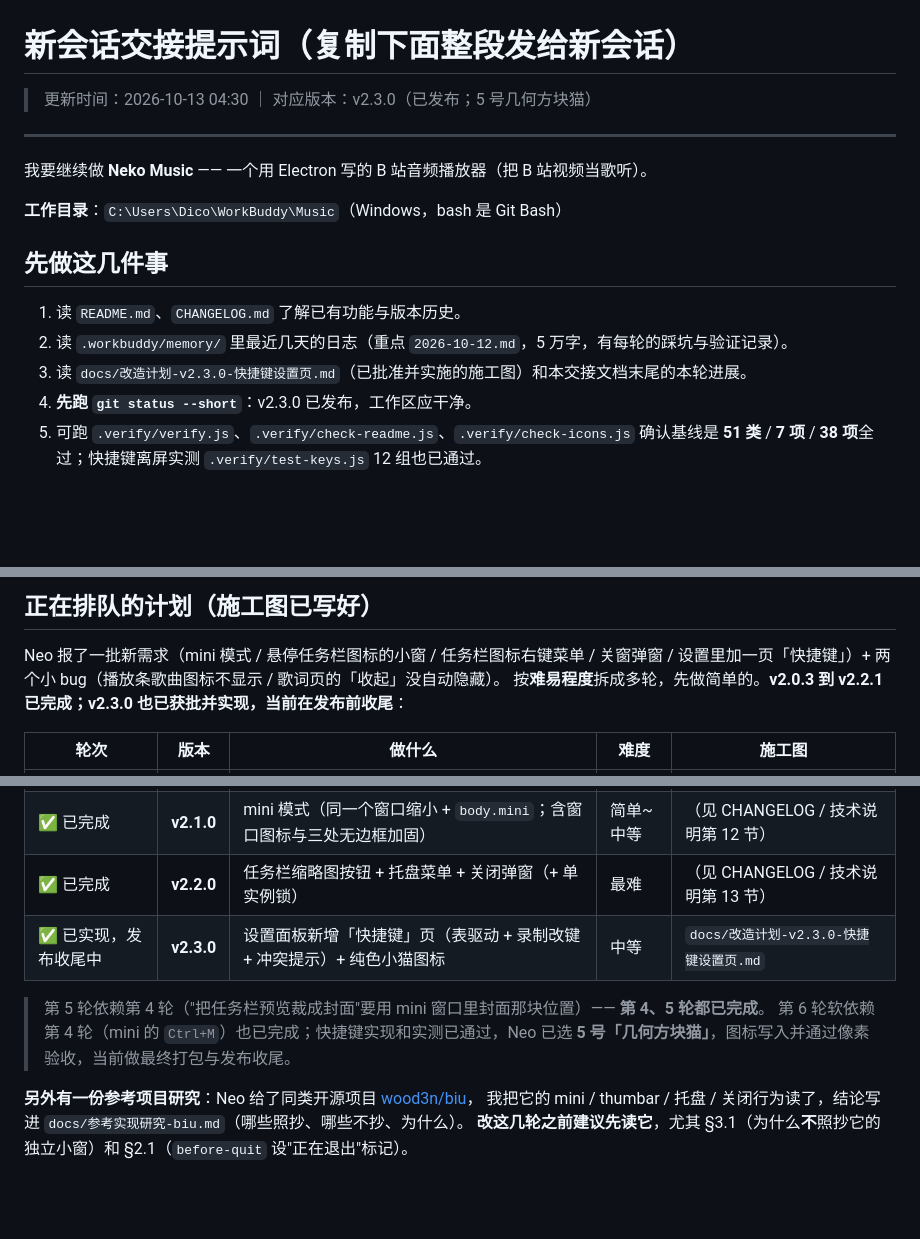
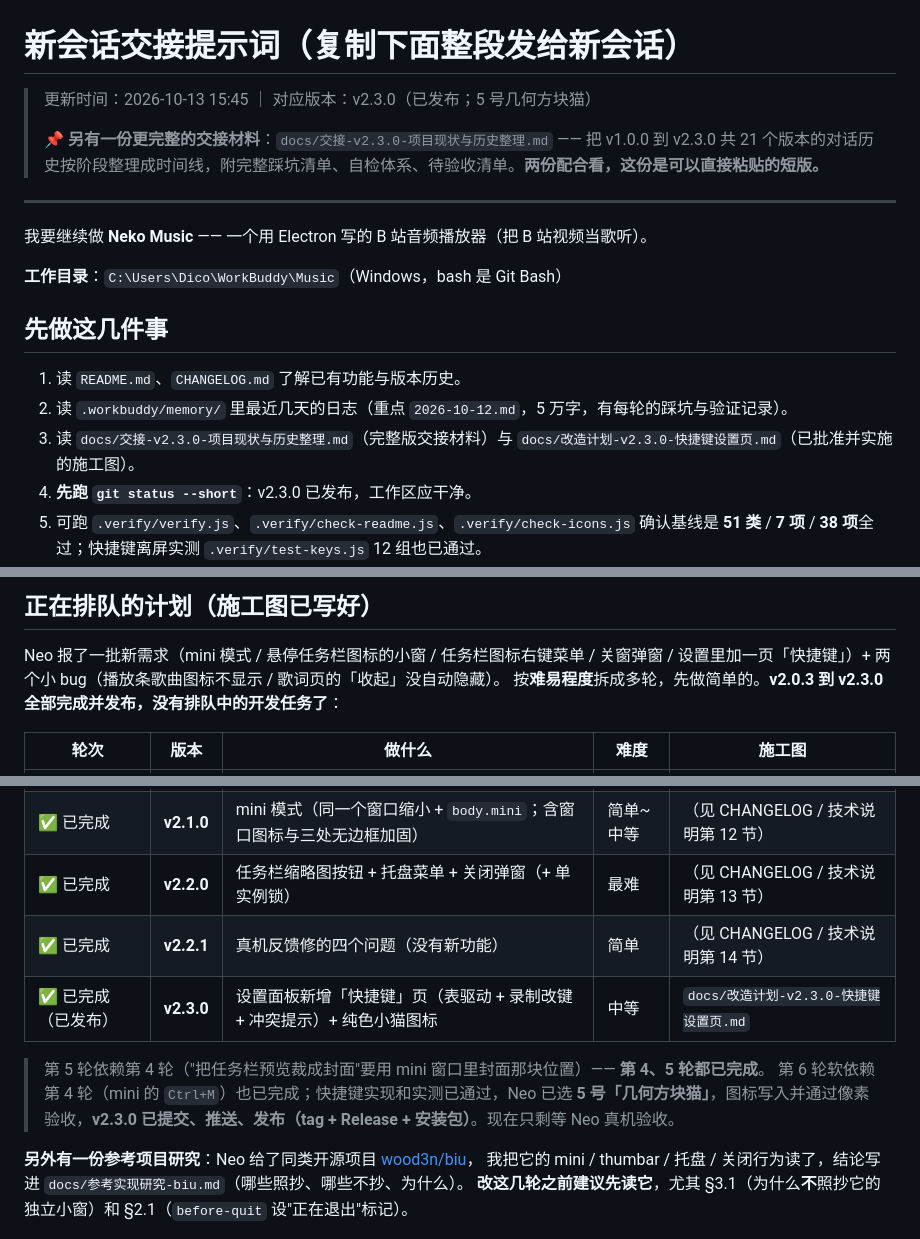
Before and after one commit to xingkinglb/neko-music, a Markdown page: docs/新会话交接提示词.md, 3 parts joined by grey strips. GitHub-like rendering; blank space fills up the shorter version.

```diff
--- a/docs/新会话交接提示词.md
+++ b/docs/新会话交接提示词.md
@@ -1,6 +1,9 @@
 # 新会话交接提示词（复制下面整段发给新会话）
 
-> 更新时间：2026-10-13 04:30 ｜ 对应版本：v2.3.0（已发布；5 号几何方块猫）
+> 更新时间：2026-10-13 15:45 ｜ 对应版本：v2.3.0（已发布；5 号几何方块猫）
+>
+> 📌 **另有一份更完整的交接材料**：`docs/交接-v2.3.0-项目现状与历史整理.md`
+> —— 把 v1.0.0 到 v2.3.0 共 21 个版本的对话历史按阶段整理成时间线，附完整踩坑清单、自检体系、待验收清单。**两份配合看，这份是可以直接粘贴的短版。**
 
 ---
 
@@ -12,7 +15,7 @@
 
 1. 读 `README.md`、`CHANGELOG.md` 了解已有功能与版本历史。
 2. 读 `.workbuddy/memory/` 里最近几天的日志（重点 `2026-10-12.md`，5 万字，有每轮的踩坑与验证记录）。
-3. 读 `docs/改造计划-v2.3.0-快捷键设置页.md`（已批准并实施的施工图）和本交接文档末尾的本轮进展。
+3. 读 `docs/交接-v2.3.0-项目现状与历史整理.md`（完整版交接材料）与 `docs/改造计划-v2.3.0-快捷键设置页.md`（已批准并实施的施工图）。
 4. **先跑 `git status --short`**：v2.3.0 已发布，工作区应干净。
 5. 可跑 `.verify/verify.js`、`.verify/check-readme.js`、`.verify/check-icons.js` 确认基线是 **51 类** / **7 项** / **38 项**全过；快捷键离屏实测 `.verify/test-keys.js` 12 组也已通过。
 6. 别急着改代码，先说清楚你看到了什么。
@@ -62,7 +65,7 @@
 ## 正在排队的计划（施工图已写好）
 
 Neo 报了一批新需求（mini 模式 / 悬停任务栏图标的小窗 / 任务栏图标右键菜单 / 关窗弹窗 / 设置里加一页「快捷键」）+ 两个小 bug（播放条歌曲图标不显示 / 歌词页的「收起」没自动隐藏）。
-按**难易程度**拆成多轮，先做简单的。**v2.0.3 到 v2.2.1 已完成；v2.3.0 也已获批并实现，当前在发布前收尾**：
+按**难易程度**拆成多轮，先做简单的。**v2.0.3 到 v2.3.0 全部完成并发布，没有排队中的开发任务了**：
 
 | 轮次 | 版本 | 做什么 | 难度 | 施工图 |
 |---|---|---|---|---|
@@ -71,10 +74,11 @@ Neo 报了一批新需求（mini 模式 / 悬停任务栏图标的小窗 / 任
 | ✅ 已完成 | **v2.0.5** | 播放条两处小修（封面空 + 「收起」常驻）+ 播放提示加固 | 最简单 | （见 CHANGELOG / 技术说明第 11 节） |
 | ✅ 已完成 | **v2.1.0** | mini 模式（同一个窗口缩小 + `body.mini`；含窗口图标与三处无边框加固） | 简单~中等 | （见 CHANGELOG / 技术说明第 12 节） |
 | ✅ 已完成 | **v2.2.0** | 任务栏缩略图按钮 + 托盘菜单 + 关闭弹窗（+ 单实例锁） | 最难 | （见 CHANGELOG / 技术说明第 13 节） |
-| ✅ 已实现，发布收尾中 | **v2.3.0** | 设置面板新增「快捷键」页（表驱动 + 录制改键 + 冲突提示）+ 纯色小猫图标 | 中等 | `docs/改造计划-v2.3.0-快捷键设置页.md` |
+| ✅ 已完成 | **v2.2.1** | 真机反馈修的四个问题（没有新功能） | 简单 | （见 CHANGELOG / 技术说明第 14 节） |
+| ✅ 已完成（已发布） | **v2.3.0** | 设置面板新增「快捷键」页（表驱动 + 录制改键 + 冲突提示）+ 纯色小猫图标 | 中等 | `docs/改造计划-v2.3.0-快捷键设置页.md` |
 
 > 第 5 轮依赖第 4 轮（"把任务栏预览裁成封面"要用 mini 窗口里封面那块位置）—— **第 4、5 轮都已完成**。
-> 第 6 轮软依赖第 4 轮（mini 的 `Ctrl+M`）也已完成；快捷键实现和实测已通过，Neo 已选 **5 号「几何方块猫」**，图标写入并通过像素验收，当前做最终打包与发布收尾。
+> 第 6 轮软依赖第 4 轮（mini 的 `Ctrl+M`）也已完成；快捷键实现和实测已通过，Neo 已选 **5 号「几何方块猫」**，图标写入并通过像素验收，**v2.3.0 已提交、推送、发布（tag + Release + 安装包）**。现在只剩等 Neo 真机验收。
 
 **另外有一份参考项目研究**：Neo 给了同类开源项目 [wood3n/biu](https://github.com/wood3n/biu)，
 我把它的 mini / thumbar / 托盘 / 关闭行为读了，结论写进 `docs/参考实现研究-biu.md`（哪些照抄、哪些不抄、为什么）。
```
Also changed, not shown: other parts of docs/新会话交接提示词.md (+1 -1 lines), docs/交接-v2.3.0-项目现状与历史整理.md (added, +246 -0 lines).
